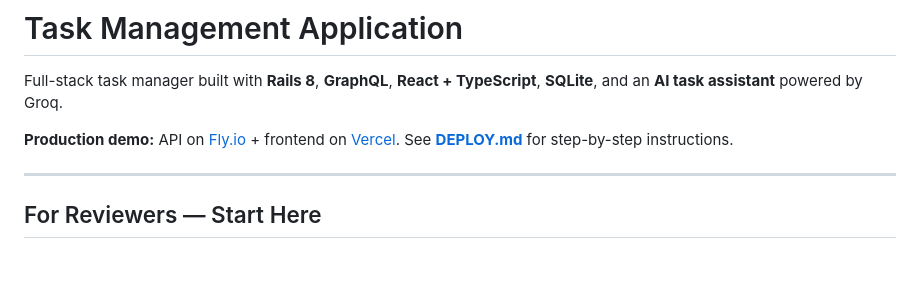
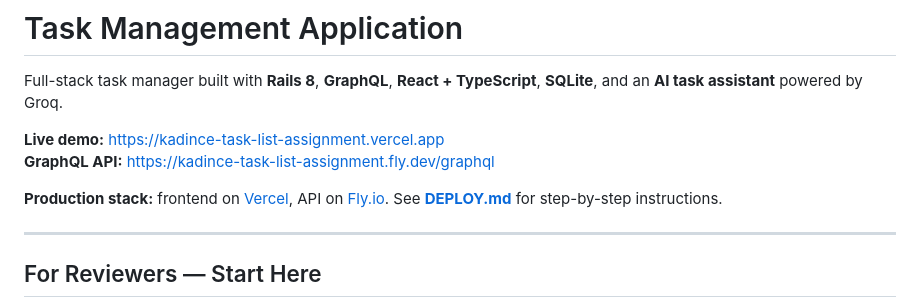
Before and after one commit to paulomarian0/kadince-task-list-assignment, a Markdown page: README.md, the part around the change. Drawn GitHub-style; blank space fills up the shorter version.

Commit message:
Update README to reflect live demo links and clarify production stack
- Added a live demo link for the application.
- Included the GraphQL API endpoint for easier access.
- Clarified the production stack details, specifying the frontend and API hosting services.

```diff
--- a/README.md
+++ b/README.md
@@ -2,7 +2,10 @@
 
 Full-stack task manager built with **Rails 8**, **GraphQL**, **React + TypeScript**, **SQLite**, and an **AI task assistant** powered by Groq.
 
-**Production demo:** API on [Fly.io](https://fly.io) + frontend on [Vercel](https://vercel.com). See **[DEPLOY.md](DEPLOY.md)** for step-by-step instructions.
+**Live demo:** https://kadince-task-list-assignment.vercel.app
+**GraphQL API:** https://kadince-task-list-assignment.fly.dev/graphql
+
+**Production stack:** frontend on [Vercel](https://vercel.com), API on [Fly.io](https://fly.io). See **[DEPLOY.md](DEPLOY.md)** for step-by-step instructions.
 
 ---
 
```
